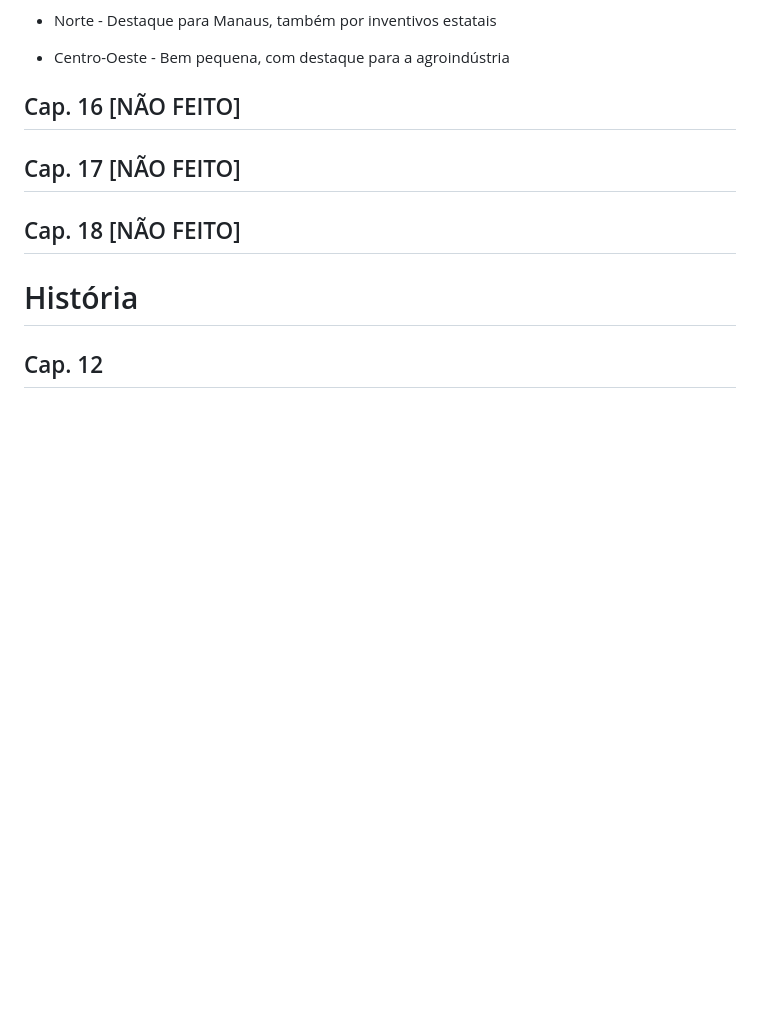
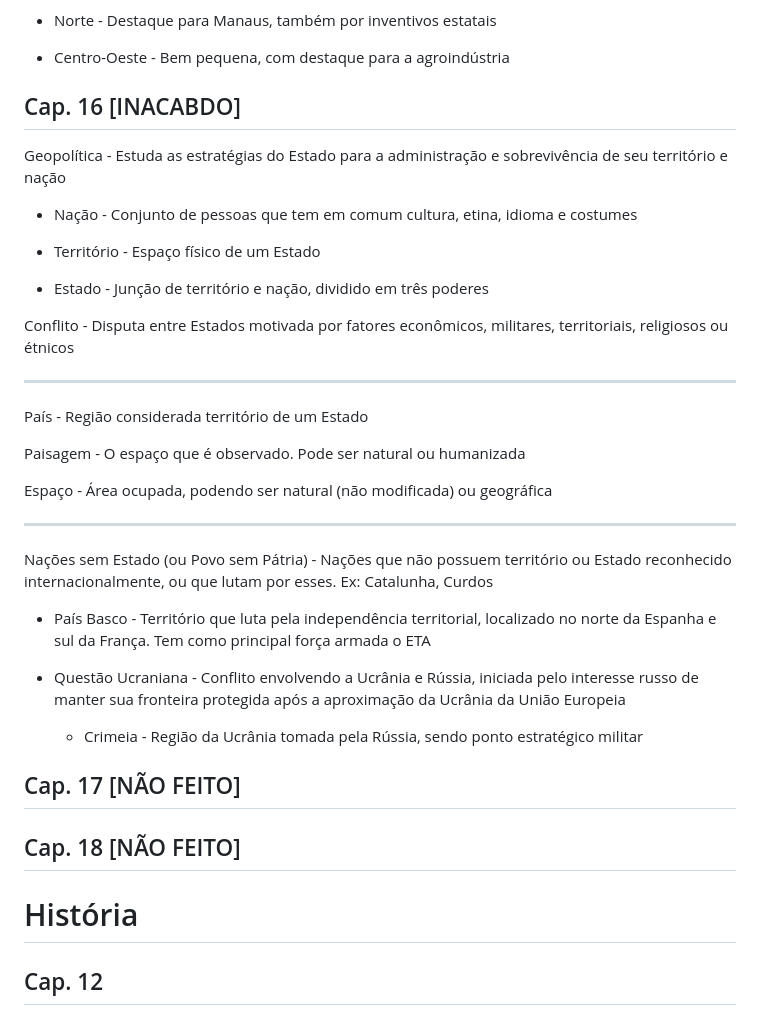
Before and after one commit to nicsamp/revisao, a Markdown page: content/prova.md, the part around the change. Drawn GitHub-style; blank space fills up the shorter version.

Commit message:
conflitos geopolíticos iniciado

```diff
--- a/content/prova.md
+++ b/content/prova.md
@@ -624,7 +624,35 @@ Industrialização Brasileira por Regiões
 
 - Centro-Oeste - Bem pequena, com destaque para a agroindústria
 
-## Cap. 16 [NÃO FEITO]
+## Cap. 16 [INACABDO]
+
+Geopolítica - Estuda as estratégias do Estado para a administração e sobrevivência de seu território e nação
+
+- Nação - Conjunto de pessoas que tem em comum cultura, etina, idioma e costumes
+
+- Território - Espaço físico de um Estado
+
+- Estado - Junção de território e nação, dividido em três poderes
+
+Conflito - Disputa entre Estados motivada por fatores econômicos, militares, territoriais, religiosos ou étnicos
+
+---
+
+País - Região considerada território de um Estado
+
+Paisagem - O espaço que é observado. Pode ser natural ou humanizada
+
+Espaço - Área ocupada, podendo ser natural (não modificada) ou geográfica
+
+---
+
+Nações sem Estado (ou Povo sem Pátria) - Nações que não possuem território ou Estado reconhecido internacionalmente, ou que lutam por esses. Ex: Catalunha, Curdos
+
+- País Basco - Território que luta pela independência territorial, localizado no norte da Espanha e sul da França. Tem como principal força armada o ETA
+
+- Questão Ucraniana - Conflito envolvendo a Ucrânia e Rússia, iniciada pelo interesse russo de manter sua fronteira protegida após a aproximação da Ucrânia da União Europeia
+
+  - Crimeia - Região da Ucrânia tomada pela Rússia, sendo ponto estratégico militar
 
 ## Cap. 17 [NÃO FEITO]
 
```
